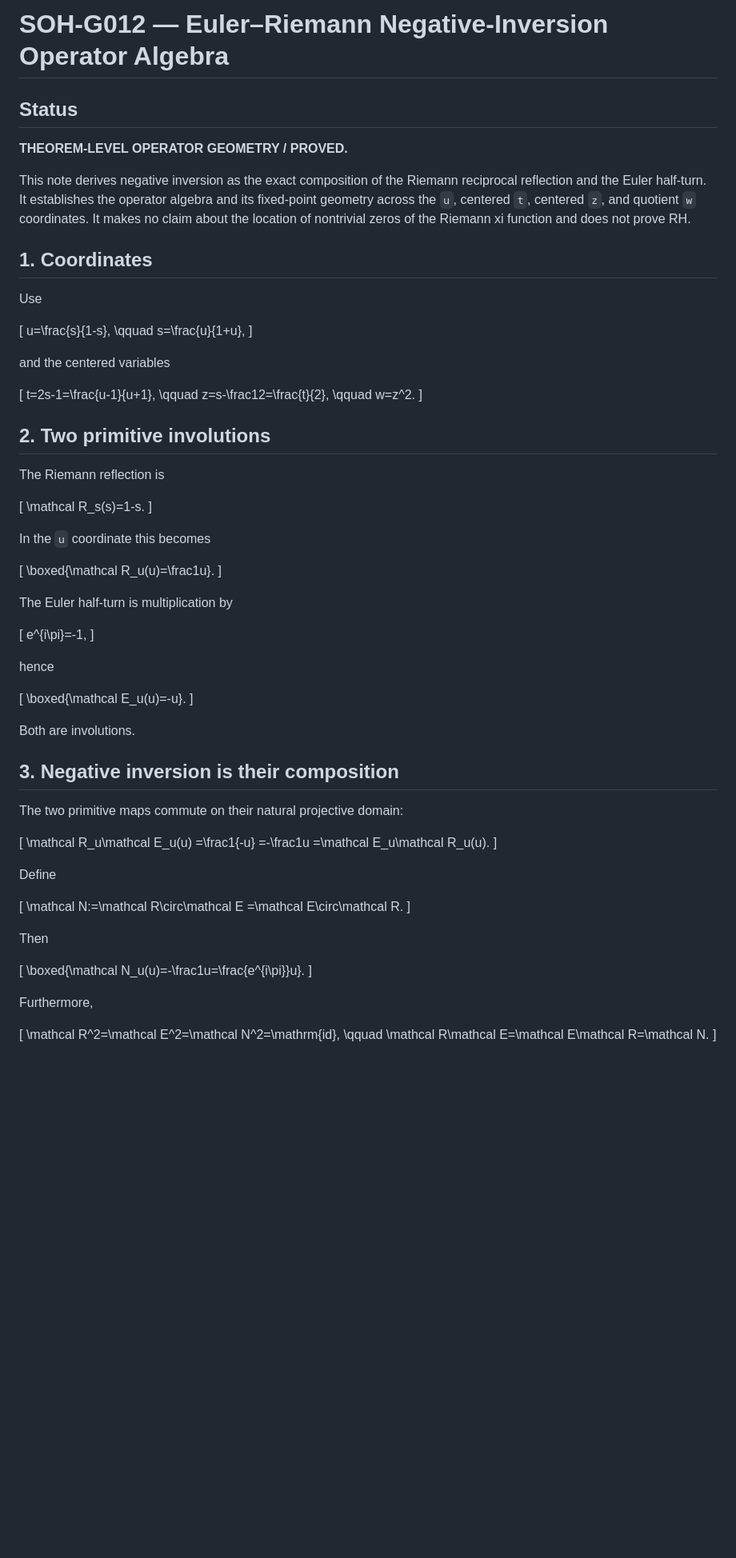
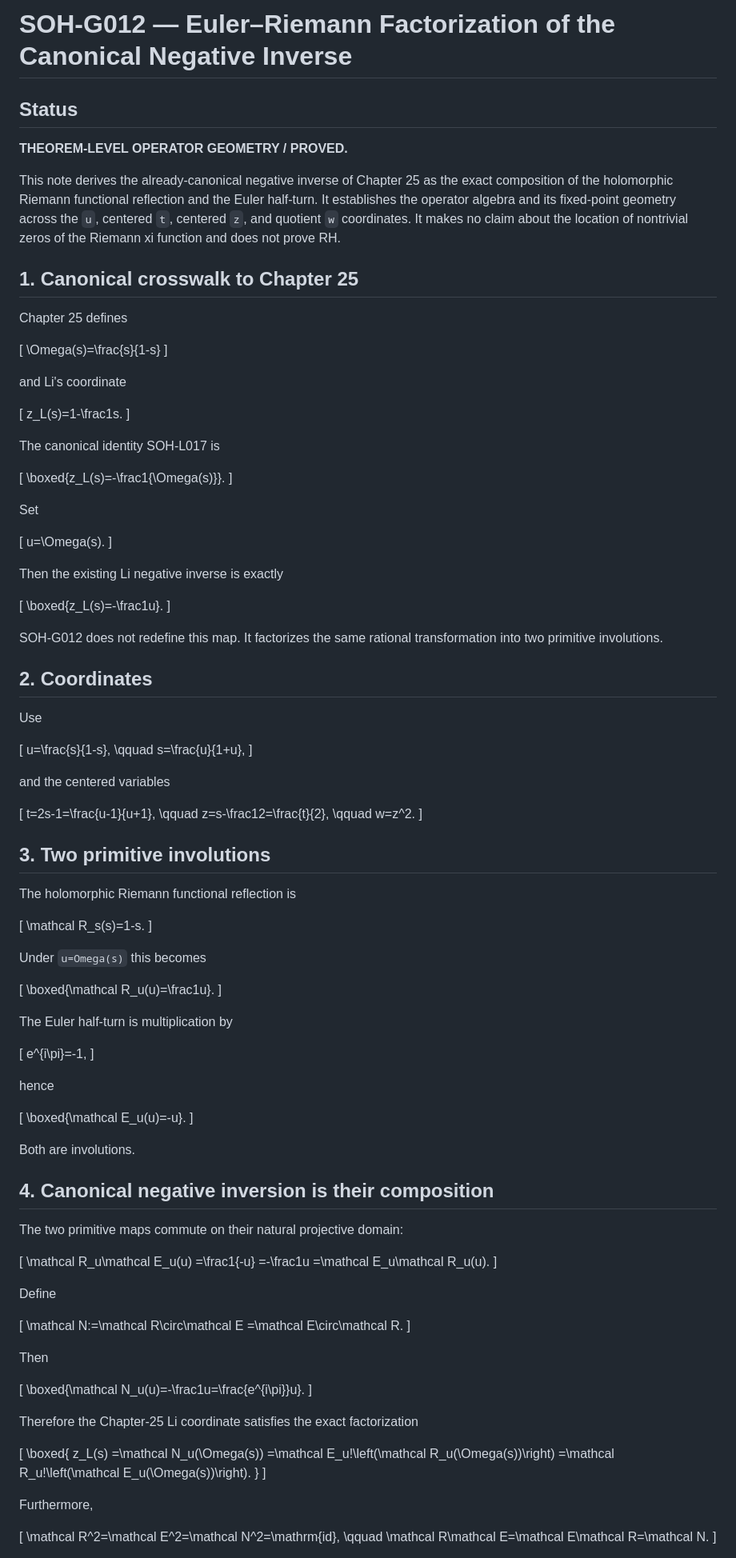
Before and after one commit to AdrianLipa90/secret-of-a-half, a Markdown page: research/SOH_G012_NEGATIVE_INVERSION_OPERATOR_V0_1.md, the part around one of its changes. Shown at 80% size. Drawn GitHub-style; blank space fills up the shorter version.

Commit message:
SOH-G012 connect operator factorization to canonical Li negative inverse

```diff
--- a/research/SOH_G012_NEGATIVE_INVERSION_OPERATOR_V0_1.md
+++ b/research/SOH_G012_NEGATIVE_INVERSION_OPERATOR_V0_1.md
@@ -1,12 +1,46 @@
-# SOH-G012 — Euler–Riemann Negative-Inversion Operator Algebra
+# SOH-G012 — Euler–Riemann Factorization of the Canonical Negative Inverse
 
 ## Status
 
 **THEOREM-LEVEL OPERATOR GEOMETRY / PROVED.**
 
-This note derives negative inversion as the exact composition of the Riemann reciprocal reflection and the Euler half-turn. It establishes the operator algebra and its fixed-point geometry across the `u`, centered `t`, centered `z`, and quotient `w` coordinates. It makes no claim about the location of nontrivial zeros of the Riemann xi function and does not prove RH.
+This note derives the already-canonical negative inverse of Chapter 25 as the exact composition of the holomorphic Riemann functional reflection and the Euler half-turn. It establishes the operator algebra and its fixed-point geometry across the `u`, centered `t`, centered `z`, and quotient `w` coordinates. It makes no claim about the location of nontrivial zeros of the Riemann xi function and does not prove RH.
 
-## 1. Coordinates
+## 1. Canonical crosswalk to Chapter 25
+
+Chapter 25 defines
+
+\[
+\Omega(s)=\frac{s}{1-s}
+\]
+
+and Li's coordinate
+
+\[
+z_L(s)=1-\frac1s.
+\]
+
+The canonical identity SOH-L017 is
+
+\[
+\boxed{z_L(s)=-\frac1{\Omega(s)}}.
+\]
+
+Set
+
+\[
+u=\Omega(s).
+\]
+
+Then the existing Li negative inverse is exactly
+
+\[
+\boxed{z_L(s)=-\frac1u}.
+\]
+
+SOH-G012 does not redefine this map. It factorizes the same rational transformation into two primitive involutions.
+
+## 2. Coordinates
 
 Use
 
@@ -26,15 +60,15 @@ z=s-\frac12=\frac{t}{2},
 w=z^2.
 \]
 
-## 2. Two primitive involutions
+## 3. Two primitive involutions
 
-The Riemann reflection is
+The holomorphic Riemann functional reflection is
 
 \[
 \mathcal R_s(s)=1-s.
 \]
 
-In the `u` coordinate this becomes
+Under `u=Omega(s)` this becomes
 
 \[
 \boxed{\mathcal R_u(u)=\frac1u}.
@@ -54,7 +88,7 @@ hence
 
 Both are involutions.
 
-## 3. Negative inversion is their composition
+## 4. Canonical negative inversion is their composition
 
 The two primitive maps commute on their natural projective domain:
 
@@ -78,6 +112,17 @@ Then
 \boxed{\mathcal N_u(u)=-\frac1u=\frac{e^{i\pi}}u}.
 \]
 
+Therefore the Chapter-25 Li coordinate satisfies the exact factorization
+
+\[
+\boxed{
+ z_L(s)
+ =\mathcal N_u(\Omega(s))
+ =\mathcal E_u\!\left(\mathcal R_u(\Omega(s))\right)
+ =\mathcal R_u\!\left(\mathcal E_u(\Omega(s))\right).
+}
+\]
+
 Furthermore,
 
 \[
```
Also changed, not shown: other parts of research/SOH_G012_NEGATIVE_INVERSION_OPERATOR_V0_1.md (+31 -10 lines).
